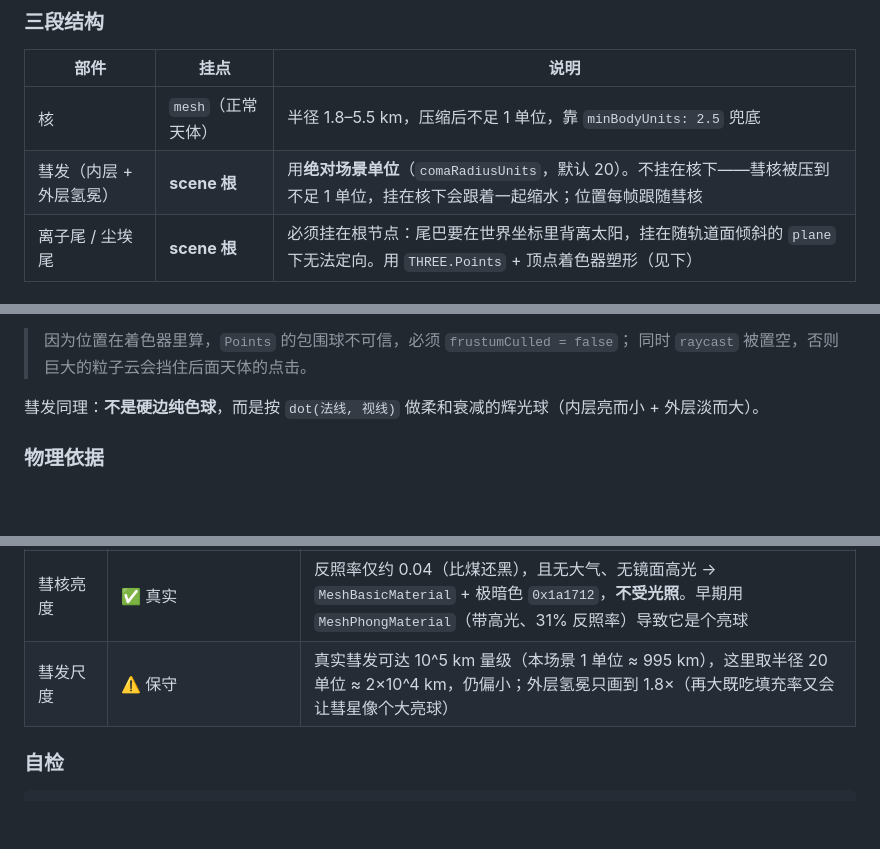
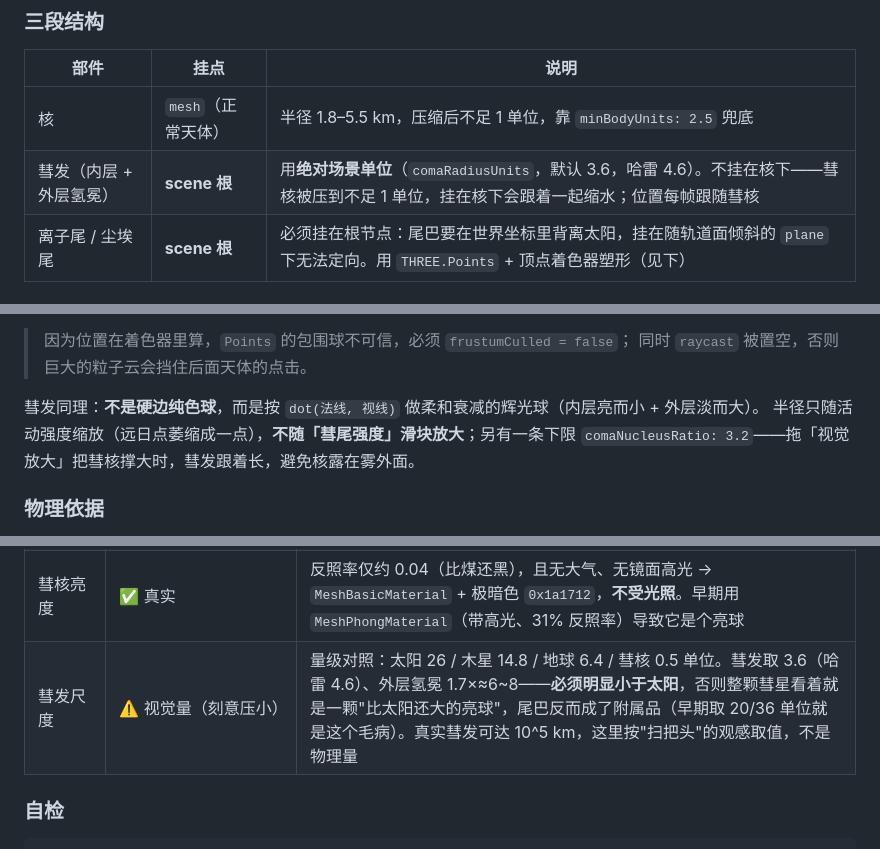
Before and after one commit to yufengwolf/astro-solar-3d, a Markdown page: docs/DEVELOPMENT.md, 3 parts joined by grey strips. GitHub-like rendering; blank space fills up the shorter version.

```diff
--- a/docs/DEVELOPMENT.md
+++ b/docs/DEVELOPMENT.md
@@ -178,7 +178,7 @@ views: [
 | 部件 | 挂点 | 说明 |
 | --- | --- | --- |
 | 核 | `mesh`（正常天体） | 半径 1.8–5.5 km，压缩后不足 1 单位，靠 `minBodyUnits: 2.5` 兜底 |
-| 彗发（内层 + 外层氢冕） | **scene 根** | 用**绝对场景单位**（`comaRadiusUnits`，默认 20）。不挂在核下——彗核被压到不足 1 单位，挂在核下会跟着一起缩水；位置每帧跟随彗核 |
+| 彗发（内层 + 外层氢冕） | **scene 根** | 用**绝对场景单位**（`comaRadiusUnits`，默认 3.6，哈雷 4.6）。不挂在核下——彗核被压到不足 1 单位，挂在核下会跟着一起缩水；位置每帧跟随彗核 |
 | 离子尾 / 尘埃尾 | **scene 根** | 必须挂在根节点：尾巴要在世界坐标里背离太阳，挂在随轨道面倾斜的 `plane` 下无法定向。用 `THREE.Points` + 顶点着色器塑形（见下） |
 
 ### 尾巴为什么用粒子而不是几何体
@@ -204,6 +204,8 @@ views: [
 > 同时 `raycast` 被置空，否则巨大的粒子云会挡住后面天体的点击。
 
 彗发同理：**不是硬边纯色球**，而是按 `dot(法线, 视线)` 做柔和衰减的辉光球（内层亮而小 + 外层淡而大）。
+半径只随活动强度缩放（远日点萎缩成一点），**不随「彗尾强度」滑块放大**；另有一条下限
+`comaNucleusRatio: 3.2`——拖「视觉放大」把彗核撑大时，彗发跟着长，避免核露在雾外面。
 
 ### 物理依据
 
@@ -253,7 +255,7 @@ E=5.00  接近太阳 154.1°  前侧方（迎着运动）
 | 升交点经度 node | ⚠️ 展示性取值 | 本模型未建模"近日点幅角 ω"，若不指定 node，所有彗星近日点会落在同一方向，活跃彗尾统统指向同一侧（默认相机在 −X 侧，尾巴正对镜头被压缩成一点）。真实彗星各有不同升交点，这里取 90/130/220/40/270 让近日点错开 |
 | 彗核半径 | ✅ 真实（不兜底） | 真实 1.8–5.5 km，`radiusPower 0.35` 后只有 0.37–0.54 单位。早期被系统 `minBodyUnits: 2.5` 兜底抬到与谷神星同量级（错：彗核比谷神星小约 100 倍）。现在用 `def.minSizeUnits: 0.35` 单独覆盖，**让它小到几乎看不见**——这正是真实的，我们看到的"亮"全部来自彗发与彗尾 |
 | 彗核亮度 | ✅ 真实 | 反照率仅约 0.04（比煤还黑），且无大气、无镜面高光 → `MeshBasicMaterial` + 极暗色 `0x1a1712`，**不受光照**。早期用 `MeshPhongMaterial`（带高光、31% 反照率）导致它是个亮球 |
-| 彗发尺度 | ⚠️ 保守 | 真实彗发可达 10^5 km 量级（本场景 1 单位 ≈ 995 km），这里取半径 20 单位 ≈ 2×10^4 km，仍偏小；外层氢冕只画到 1.8×（再大既吃填充率又会让彗星像个大亮球） |
+| 彗发尺度 | ⚠️ 视觉量（刻意压小） | 量级对照：太阳 26 / 木星 14.8 / 地球 6.4 / 彗核 0.5 单位。彗发取 3.6（哈雷 4.6）、外层氢冕 1.7×≈6~8——**必须明显小于太阳**，否则整颗彗星看着就是一颗"比太阳还大的亮球"，尾巴反而成了附属品（早期取 20/36 单位就是这个毛病）。真实彗发可达 10^5 km，这里按"扫把头"的观感取值，不是物理量 |
 
 ### 自检
 
```
Also changed, not shown: readme.md (+1 -1 lines), docs/screenshots/comet-tails.png, 4 other files.
